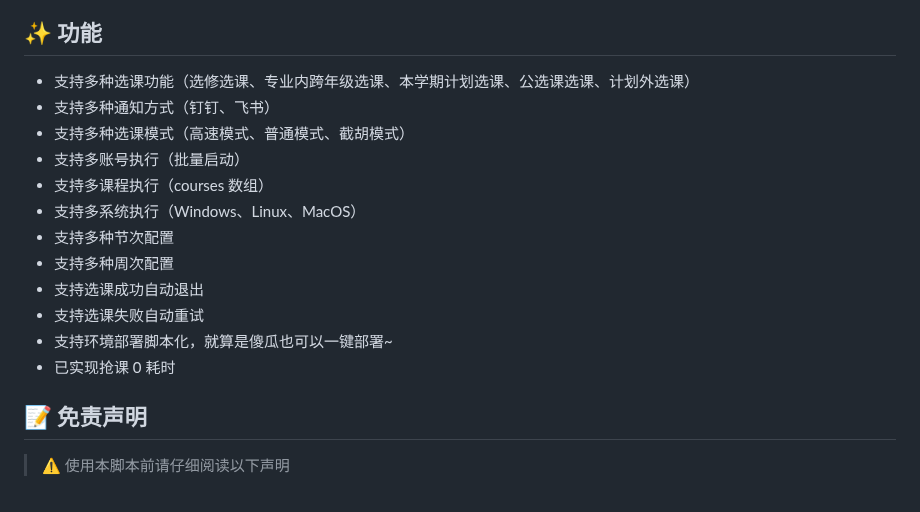
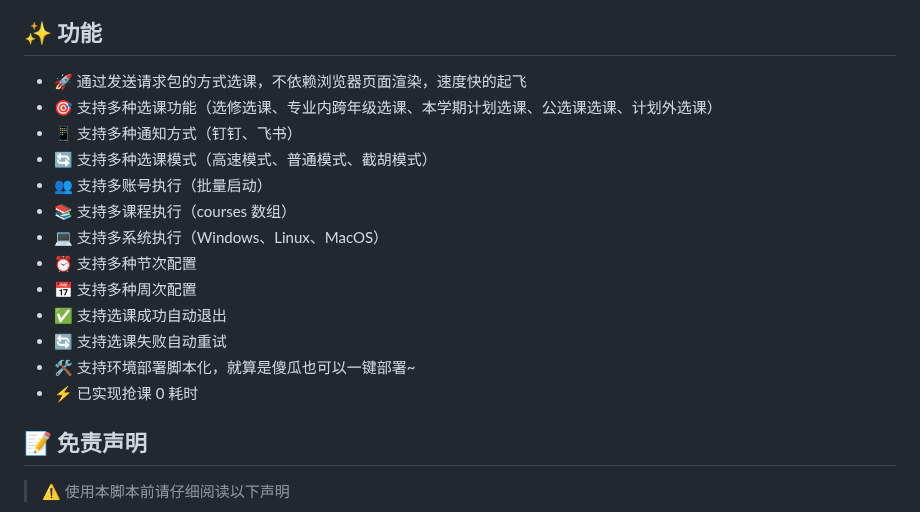
Before and after one commit to W1ndys/QFNUCourseSelector, a Markdown page: README.md, the part around one of its changes. Rendered like a GitHub page.

Commit message:
docs  新增功能描述，新增emoji

```diff
--- a/README.md
+++ b/README.md
@@ -21,18 +21,19 @@
 
 ## ✨ 功能
 
-- 支持多种选课功能（选修选课、专业内跨年级选课、本学期计划选课、公选课选课、计划外选课）
-- 支持多种通知方式（钉钉、飞书）
-- 支持多种选课模式（高速模式、普通模式、截胡模式）
-- 支持多账号执行（批量启动）
-- 支持多课程执行（courses 数组）
-- 支持多系统执行（Windows、Linux、MacOS）
-- 支持多种节次配置
-- 支持多种周次配置
-- 支持选课成功自动退出
-- 支持选课失败自动重试
-- 支持环境部署脚本化，就算是傻瓜也可以一键部署~
-- 已实现抢课 0 耗时
+- 🚀 通过发送请求包的方式选课，不依赖浏览器页面渲染，速度快的起飞
+- 🎯 支持多种选课功能（选修选课、专业内跨年级选课、本学期计划选课、公选课选课、计划外选课）
+- 📱 支持多种通知方式（钉钉、飞书）
+- 🔄 支持多种选课模式（高速模式、普通模式、截胡模式）
+- 👥 支持多账号执行（批量启动）
+- 📚 支持多课程执行（courses 数组）
+- 💻 支持多系统执行（Windows、Linux、MacOS）
+- ⏰ 支持多种节次配置
+- 📅 支持多种周次配置
+- ✅ 支持选课成功自动退出
+- 🔄 支持选课失败自动重试
+- 🛠️ 支持环境部署脚本化，就算是傻瓜也可以一键部署~
+- ⚡ 已实现抢课 0 耗时
 
 ## 📝 免责声明
 
```
Also changed, not shown: other parts of README.md (+1 -0 lines).
